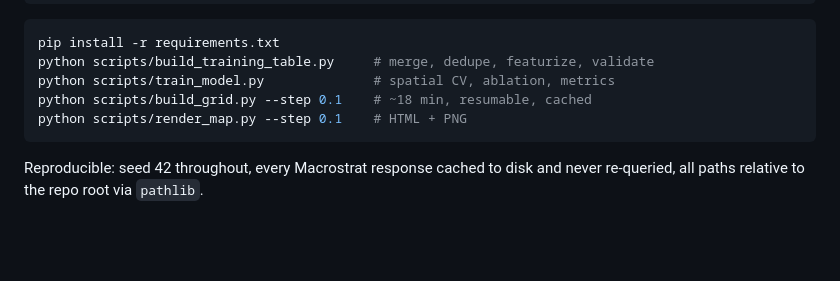
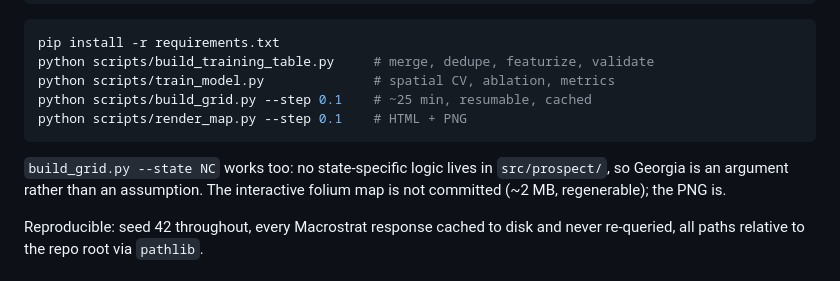
Before and after one commit to benjamindehass/prospect, a Markdown page: README.md, the part around one of its changes. Rendered like a GitHub page; blank space fills up the shorter version.

````diff
--- a/README.md
+++ b/README.md
@@ -117,9 +150,13 @@ GA polygon ───────────┴─> pseudo_absences.csv ┴─>
 pip install -r requirements.txt
 python scripts/build_training_table.py     # merge, dedupe, featurize, validate
 python scripts/train_model.py              # spatial CV, ablation, metrics
-python scripts/build_grid.py --step 0.1    # ~18 min, resumable, cached
+python scripts/build_grid.py --step 0.1    # ~25 min, resumable, cached
 python scripts/render_map.py --step 0.1    # HTML + PNG
 ```
+
+`build_grid.py --state NC` works too: no state-specific logic lives in
+`src/prospect/`, so Georgia is an argument rather than an assumption. The
+interactive folium map is not committed (~2 MB, regenerable); the PNG is.
 
 Reproducible: seed 42 throughout, every Macrostrat response cached to disk and
 never re-queried, all paths relative to the repo root via `pathlib`.
````
Also changed, not shown: other parts of README.md (+34 -1 lines), ROADMAP.md (+27 -8 lines), outputs/prospectivity_GA_0.1.png (added), 2 other files.
